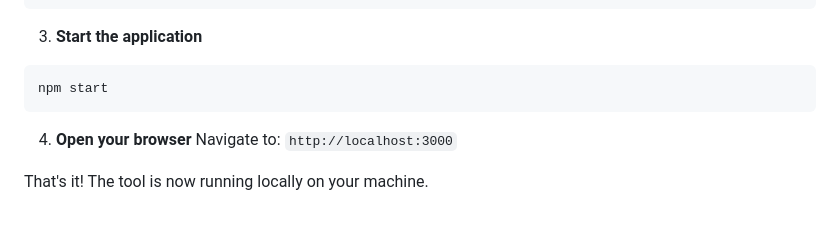
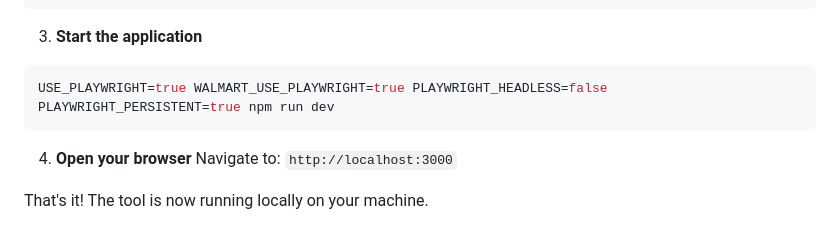
Before and after one commit to AngeloLandiza/Retail-Arb-Scraper, a Markdown page: README.md, the part around the change. Rendered like a GitHub page.

Commit message:
Change npm start command for development
Updated start command for development with Playwright options.

````diff
--- a/README.md
+++ b/README.md
@@ -51,7 +51,7 @@ SKIP_PLAYWRIGHT=1 ./install.sh
 
 3. **Start the application**
 ```bash
-npm start
+USE_PLAYWRIGHT=true WALMART_USE_PLAYWRIGHT=true PLAYWRIGHT_HEADLESS=false PLAYWRIGHT_PERSISTENT=true npm run dev
 ```
 
 4. **Open your browser**
````
